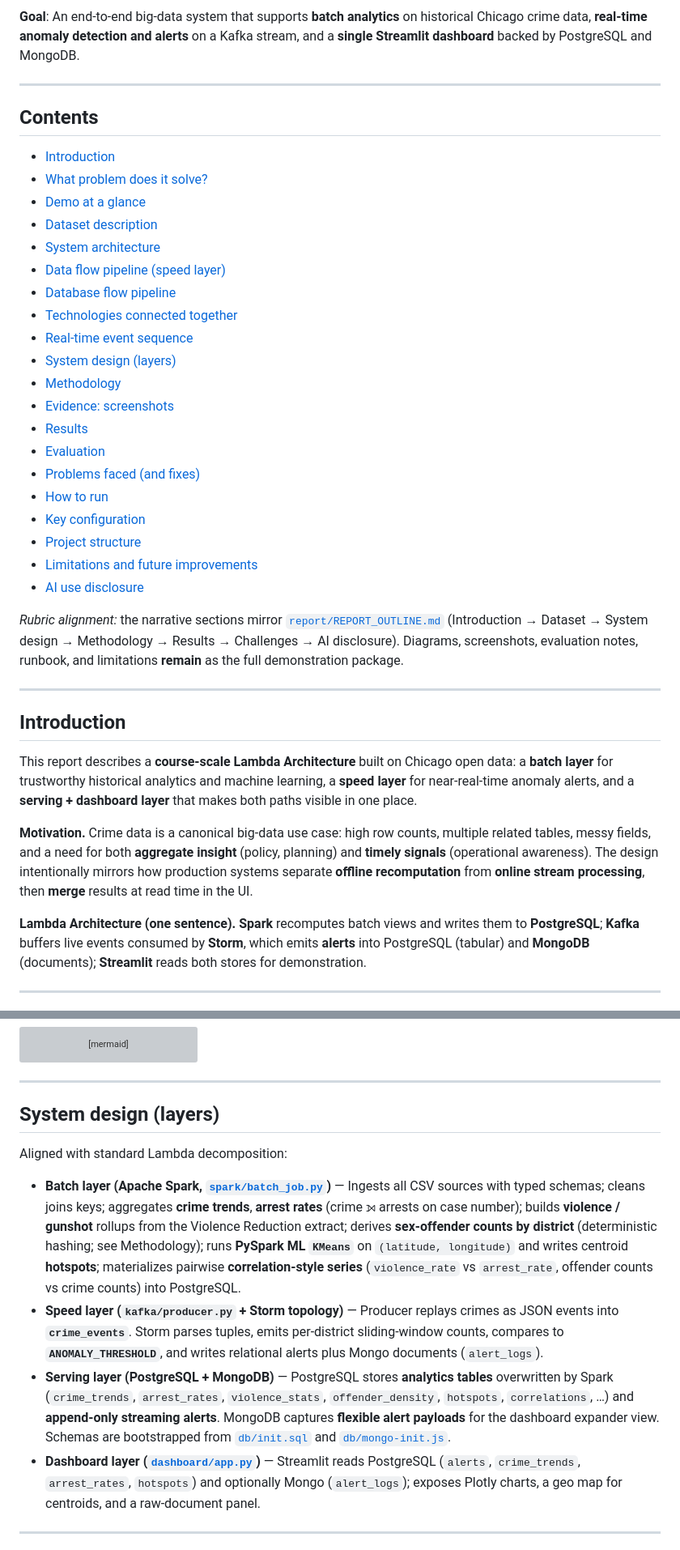
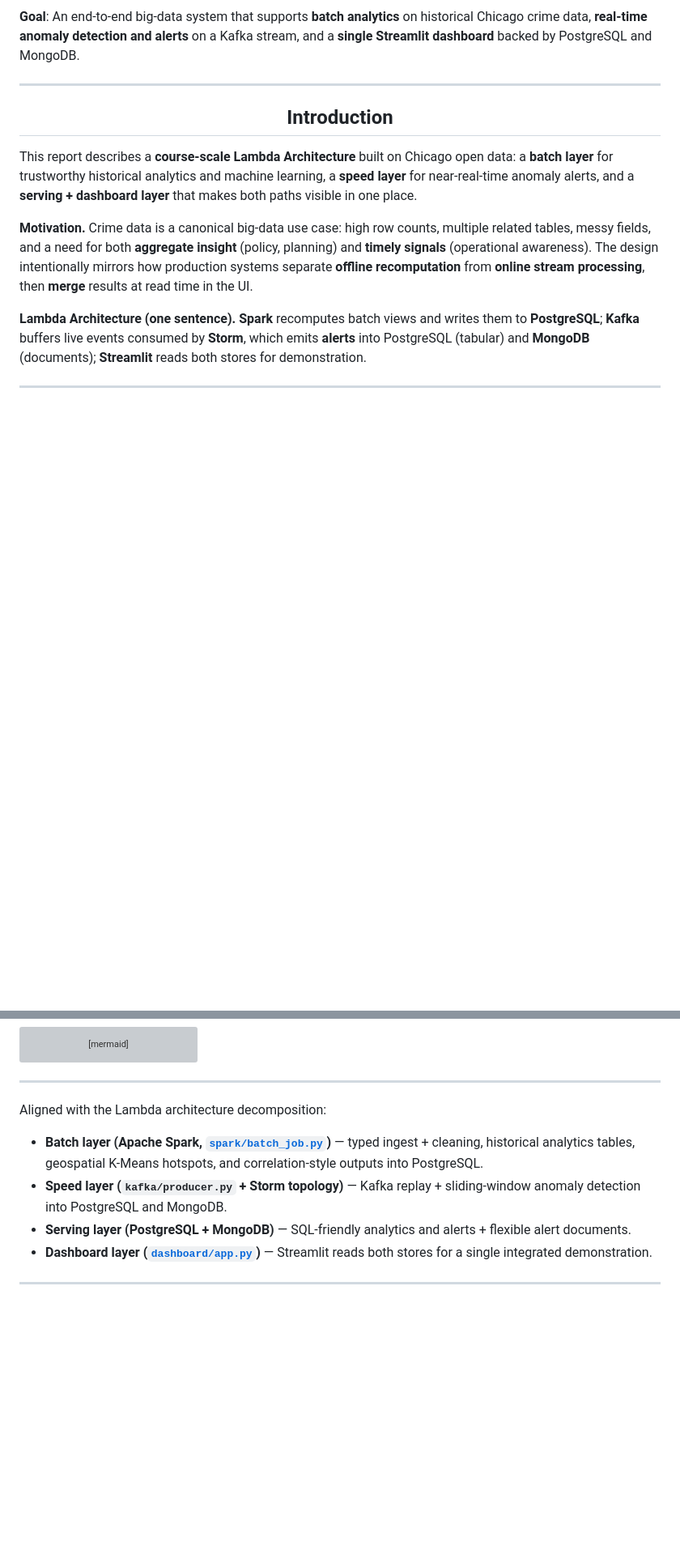
Before and after one commit to Mubeen-Baloch/CrimeAnalytics, a Markdown page: README.md, 2 parts joined by grey strips. Shown at 81% size. GitHub-like rendering; blank space fills up the shorter version; grey boxes are pictures that could not be loaded.

Commit message:
Visual placement sanity check (outline alignment)

```diff
--- a/README.md
+++ b/README.md
@@ -6,34 +6,7 @@
 
 ---
 
-## Contents
-
-- [Introduction](#introduction)
-- [What problem does it solve?](#what-problem-does-it-solve)
-- [Demo at a glance](#demo-at-a-glance-what-the-evaluator-should-see)
-- [Dataset description](#dataset-description)
-- [System architecture](#system-architecture)
-- [Data flow pipeline (speed layer)](#data-flow-pipeline-speed-layer)
-- [Database flow pipeline](#database-flow-pipeline)
-- [Technologies connected together](#technologies-connected-together)
-- [Real-time event sequence](#real-time-event-sequence)
-- [System design (layers)](#system-design-layers)
-- [Methodology](#methodology)
-- [Evidence: screenshots](#evidence-screenshots)
-- [Results](#results)
-- [Evaluation](#evaluation-what-was-implemented-and-why-it-matters)
-- [Problems faced (and fixes)](#problems-faced-and-how-they-were-solved)
-- [How to run](#how-to-run-reproducible-demo-runbook)
-- [Key configuration](#key-configuration-knobs)
-- [Project structure](#project-structure)
-- [Limitations and future improvements](#limitations-and-future-improvements)
-- [AI use disclosure](#ai-use-disclosure)
-
-*Rubric alignment:* the narrative sections mirror [`report/REPORT_OUTLINE.md`](report/REPORT_OUTLINE.md) (Introduction → Dataset → System design → Methodology → Results → Challenges → AI disclosure). Diagrams, screenshots, evaluation notes, runbook, and limitations **remain** as the full demonstration package.
-
----
-
-## Introduction
+<h2 align="center">Introduction</h2>
 
 This report describes a **course-scale Lambda Architecture** built on Chicago open data: a **batch layer** for trustworthy historical analytics and machine learning, a **speed layer** for near-real-time anomaly alerts, and a **serving + dashboard layer** that makes both paths visible in one place.
 
@@ -216,14 +189,12 @@ sequenceDiagram
 
 ---
 
-## System design (layers)
+Aligned with the Lambda architecture decomposition:
 
-Aligned with standard Lambda decomposition:
-
-- **Batch layer (Apache Spark, [`spark/batch_job.py`](spark/batch_job.py))** — Ingests all CSV sources with typed schemas; cleans joins keys; aggregates **crime trends**, **arrest rates** (crime ⟕ arrests on case number); builds **violence / gunshot** rollups from the Violence Reduction extract; derives **sex-offender counts by district** (deterministic hashing; see Methodology); runs **PySpark ML `KMeans`** on `(latitude, longitude)` and writes centroid **hotspots**; materializes pairwise **correlation-style series** (`violence_rate` vs `arrest_rate`, offender counts vs crime counts) into PostgreSQL.
-- **Speed layer (`kafka/producer.py` + Storm topology)** — Producer replays crimes as JSON events into **`crime_events`**. Storm parses tuples, emits per-district sliding-window counts, compares to **`ANOMALY_THRESHOLD`**, and writes relational alerts plus Mongo documents (`alert_logs`).
-- **Serving layer (PostgreSQL + MongoDB)** — PostgreSQL stores **analytics tables** overwritten by Spark (`crime_trends`, `arrest_rates`, `violence_stats`, `offender_density`, `hotspots`, `correlations`, …) and **append-only streaming alerts**. MongoDB captures **flexible alert payloads** for the dashboard expander view. Schemas are bootstrapped from [`db/init.sql`](db/init.sql) and [`db/mongo-init.js`](db/mongo-init.js).
-- **Dashboard layer ([`dashboard/app.py`](dashboard/app.py))** — Streamlit reads PostgreSQL (`alerts`, `crime_trends`, `arrest_rates`, `hotspots`) and optionally Mongo (`alert_logs`); exposes Plotly charts, a geo map for centroids, and a raw-document panel.
+- **Batch layer (Apache Spark, [`spark/batch_job.py`](spark/batch_job.py))** — typed ingest + cleaning, historical analytics tables, geospatial K-Means hotspots, and correlation-style outputs into PostgreSQL.
+- **Speed layer (`kafka/producer.py` + Storm topology)** — Kafka replay + sliding-window anomaly detection into PostgreSQL and MongoDB.
+- **Serving layer (PostgreSQL + MongoDB)** — SQL-friendly analytics and alerts + flexible alert documents.
+- **Dashboard layer ([`dashboard/app.py`](dashboard/app.py))** — Streamlit reads both stores for a single integrated demonstration.
 
 ---
 
```
Also changed, not shown: other parts of README.md (+27 -27 lines), report/REPORT_OUTLINE.md (deleted, +0 -39 lines).
